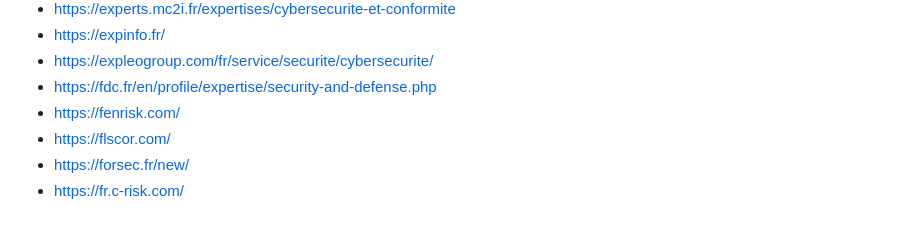
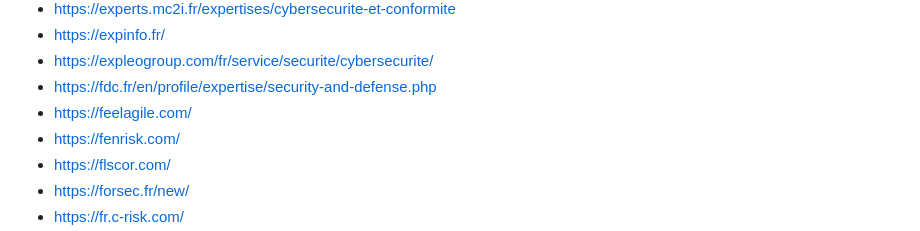
Before and after one commit to newsoft/newsoft.github.io, a Markdown page: index.md, the part around the change. Rendered like a GitHub page.

Commit message:
Add Feel Agile

```diff
--- a/index.md
+++ b/index.md
@@ -103,6 +103,7 @@ Previously available [here](http://www.lasecuriteestunechec.com/bookmarks.html)
 - [https://expinfo.fr/](https://expinfo.fr/)
 - [https://expleogroup.com/fr/service/securite/cybersecurite/](https://expleogroup.com/fr/service/securite/cybersecurite/)
 - [https://fdc.fr/en/profile/expertise/security-and-defense.php](https://fdc.fr/en/profile/expertise/security-and-defense.php)
+- [https://feelagile.com/](https://feelagile.com/)
 - [https://fenrisk.com/](https://fenrisk.com/)
 - [https://flscor.com/](https://flscor.com/)
 - [https://forsec.fr/new/](https://forsec.fr/new/)
```
